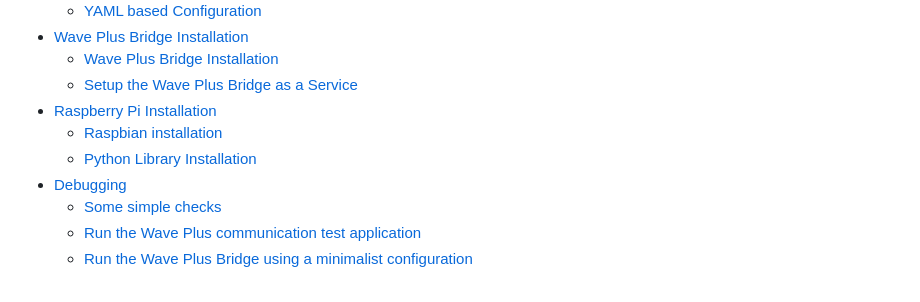
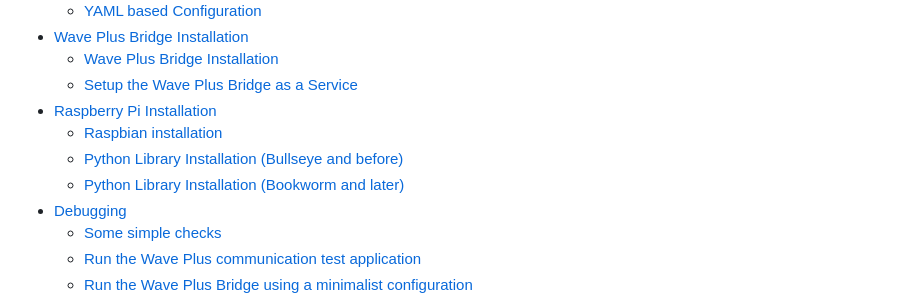
Before and after one commit to Drolla/WavePlus_Bridge, a Markdown page: README.md, the part around one of its changes. Drawn GitHub-style.

Commit message:
Update README.md
Fix links from the table of contents to the new sub-directories

```diff
--- a/README.md
+++ b/README.md
@@ -30,7 +30,8 @@ The tool runs with Python 3.x. It can be installed as a service that is launched
     * [Setup the Wave Plus Bridge as a Service](#setup-the-wave-plus-bridge-as-a-service)
 * [Raspberry Pi Installation](#raspberry-pi-installation)
     * [Raspbian installation](#raspbian-installation)
-    * [Python Library Installation](#python-library-installation)
+    * [Python Library Installation (Bullseye and before)](#python-library-installation-bullseye-and-before)
+    * [Python Library Installation (Bookworm and later)](#python-library-installation-bookworm-and-later)
 * [Debugging](#debugging)
     * [Some simple checks](#some-simple-checks)
     * [Run the Wave Plus communication test application](#run-the-wave-plus-communication-test-application)
```
Also changed, not shown: other parts of README.md (+2 -2 lines).
